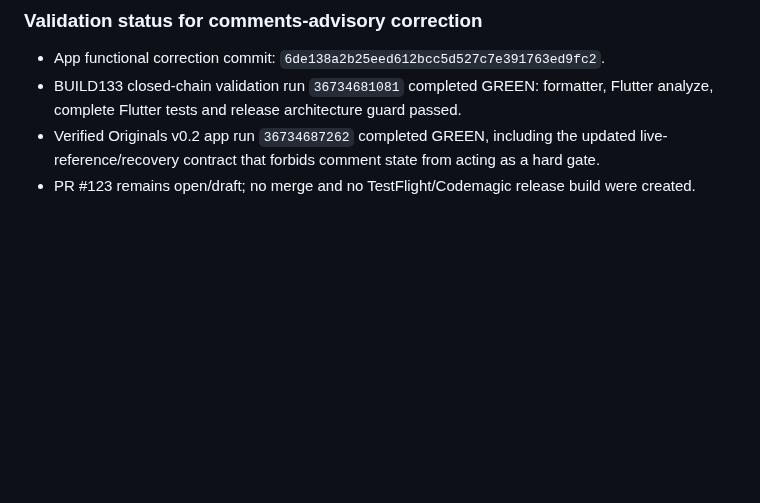
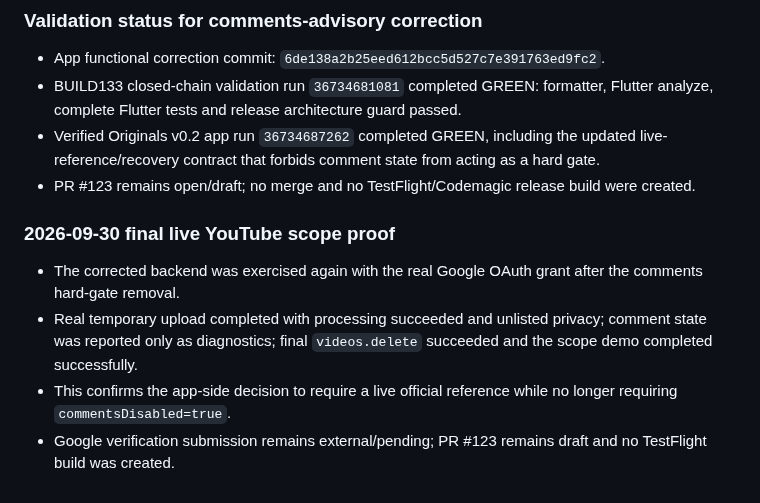
Before and after one commit to MARCELLOORIZIO/sigillum-hcv, a Markdown page: BUILD133_CLOSED_CHAIN_CHECKPOINT.md, the part around the change. Rendered like a GitHub page; blank space fills up the shorter version.

Commit message:
Checkpoint successful final YouTube scope proof

```diff
--- a/BUILD133_CLOSED_CHAIN_CHECKPOINT.md
+++ b/BUILD133_CLOSED_CHAIN_CHECKPOINT.md
@@ -200,3 +200,11 @@ Do not start again from the design discussion. Resume from the first unfinished
 - BUILD133 closed-chain validation run `36734681081` completed GREEN: formatter, Flutter analyze, complete Flutter tests and release architecture guard passed.
 - Verified Originals v0.2 app run `36734687262` completed GREEN, including the updated live-reference/recovery contract that forbids comment state from acting as a hard gate.
 - PR #123 remains open/draft; no merge and no TestFlight/Codemagic release build were created.
+
+
+### 2026-09-30 final live YouTube scope proof
+
+- The corrected backend was exercised again with the real Google OAuth grant after the comments hard-gate removal.
+- Real temporary upload completed with processing succeeded and unlisted privacy; comment state was reported only as diagnostics; final `videos.delete` succeeded and the scope demo completed successfully.
+- This confirms the app-side decision to require a live official reference while no longer requiring `commentsDisabled=true`.
+- Google verification submission remains external/pending; PR #123 remains draft and no TestFlight build was created.
```
